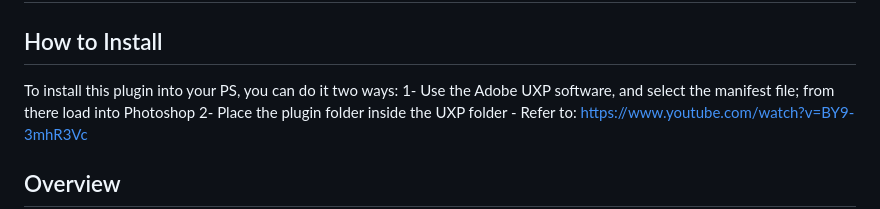
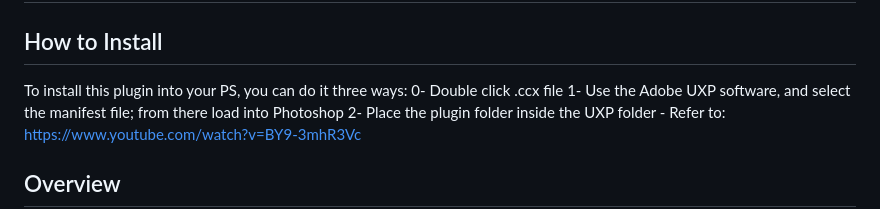
Before and after one commit to SynkitNET/LayerOrganizer, a Markdown page: README.md, the part around the change. Rendered like a GitHub page.

```diff
--- a/README.md
+++ b/README.md
@@ -2,7 +2,9 @@
 *This plugin was created using Claude Code - I encourage you, the user, to train it yourself and modify the signal system to fit your needs. Refer to the "Hive-Mind" MD file for more context.
 ---
 ## How to Install
-To install this plugin into your PS, you can do it two ways:
+
+To install this plugin into your PS, you can do it three ways:
+0- Double click .ccx file
 1- Use the Adobe UXP software, and select the manifest file; from there load into Photoshop
 2- Place the plugin folder inside the UXP folder - Refer to: https://www.youtube.com/watch?v=BY9-3mhR3Vc
 
```
